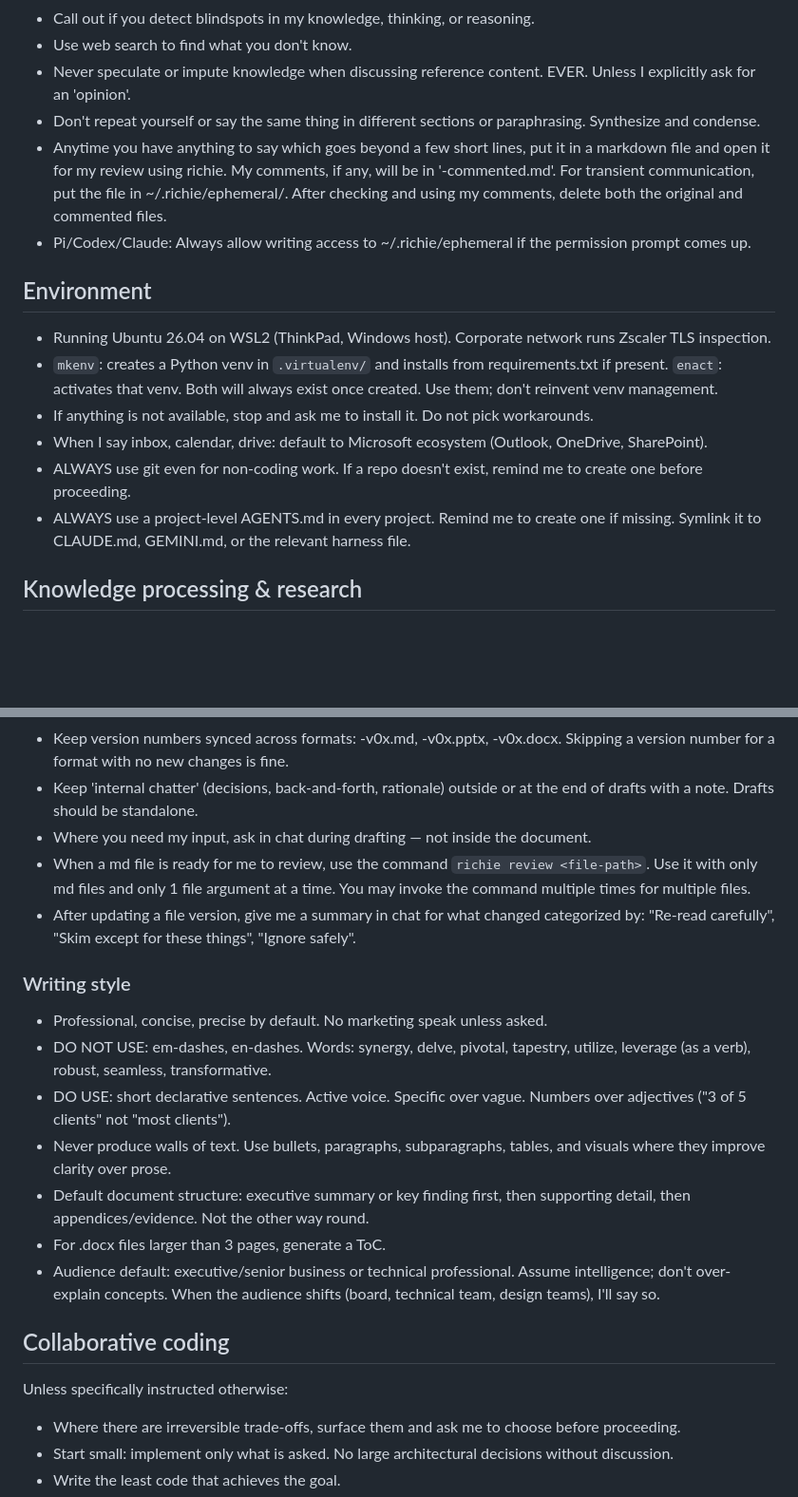
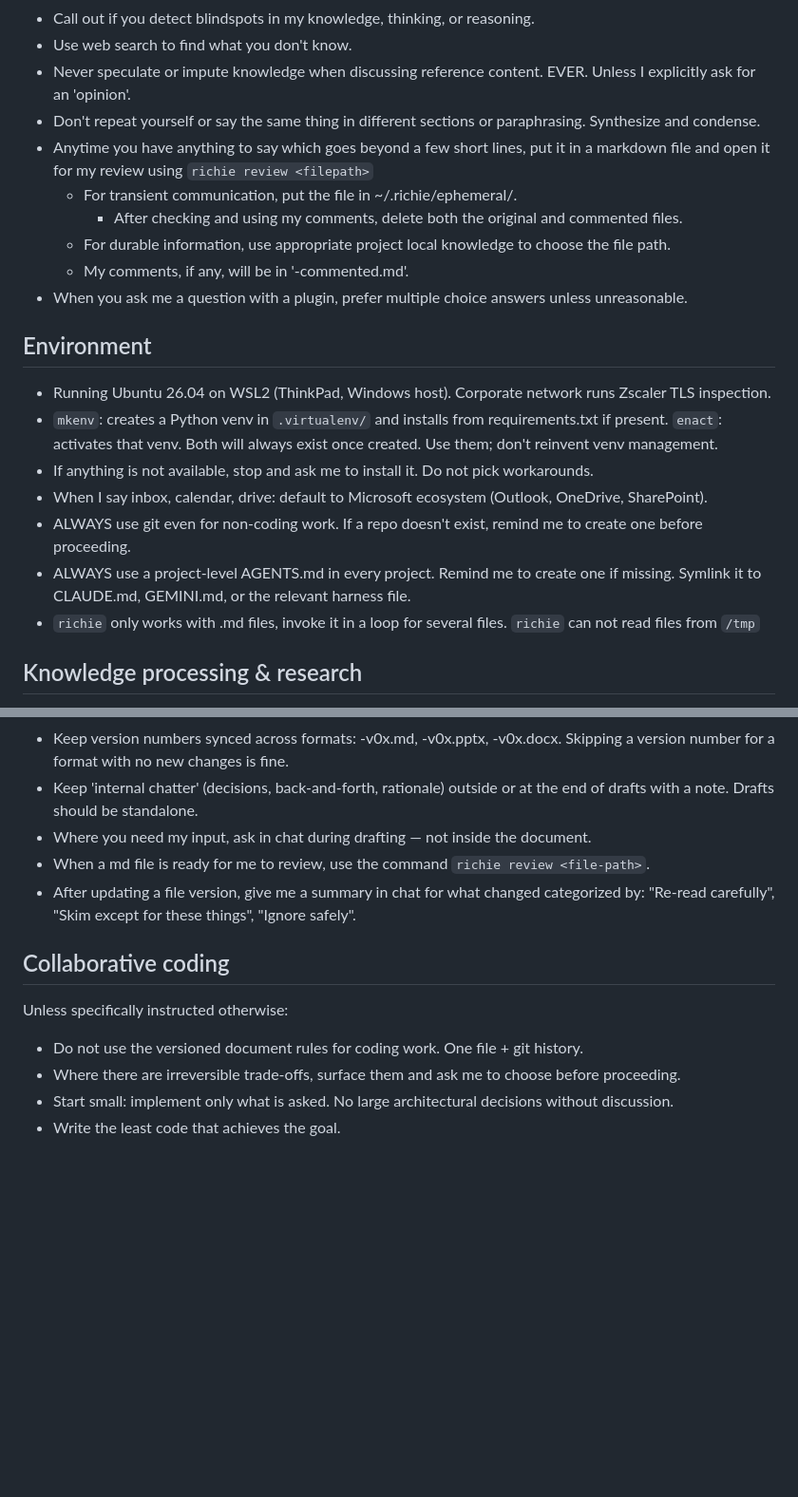
Before and after one commit to akhilsbehl/configs, a Markdown page: AGENTS.md, 2 parts joined by grey strips. Shown at 95% size. Rendered like a GitHub page; blank space fills up the shorter version.

```diff
--- a/AGENTS.md
+++ b/AGENTS.md
@@ -13,8 +13,12 @@
 - Use web search to find what you don't know.
 - Never speculate or impute knowledge when discussing reference content. EVER. Unless I explicitly ask for an 'opinion'.
 - Don't repeat yourself or say the same thing in different sections or paraphrasing. Synthesize and condense.
-- Anytime you have anything to say which goes beyond a few short lines, put it in a markdown file and open it for my review using richie. My comments, if any, will be in '<origina-file-path>-commented.md'. For transient communication, put the file in ~/.richie/ephemeral/. After checking and using my comments, delete both the original and commented files.
-- Pi/Codex/Claude: Always allow writing access to ~/.richie/ephemeral if the permission prompt comes up.
+- Anytime you have anything to say which goes beyond a few short lines, put it in a markdown file and open it for my review using `richie review <filepath>`
+  - For transient communication, put the file in ~/.richie/ephemeral/.
+    - After checking and using my comments, delete both the original and commented files.
+  - For durable information, use appropriate project local knowledge to choose the file path.
+  - My comments, if any, will be in '<origina-file-path>-commented.md'.
+- When you ask me a question with a plugin, prefer multiple choice answers unless unreasonable.
 
 ## Environment
 
@@ -24,6 +28,7 @@
 - When I say inbox, calendar, drive: default to Microsoft ecosystem (Outlook, OneDrive, SharePoint).
 - ALWAYS use git even for non-coding work. If a repo doesn't exist, remind me to create one before proceeding.
 - ALWAYS use a project-level AGENTS.md in every project. Remind me to create one if missing. Symlink it to CLAUDE.md, GEMINI.md, or the relevant harness file.
+- `richie` only works with .md files, invoke it in a loop for several files. `richie` can not read files from `/tmp`
 
 ## Knowledge processing & research
 
@@ -47,23 +62,14 @@ When drafting documents together:
 - Keep version numbers synced across formats: -v0x.md, -v0x.pptx, -v0x.docx. Skipping a version number for a format with no new changes is fine.
 - Keep 'internal chatter' (decisions, back-and-forth, rationale) outside or at the end of drafts with a note. Drafts should be standalone.
 - Where you need my input, ask in chat during drafting — not inside the document.
-- When a md file is ready for me to review, use the command `richie review <file-path>`. Use it with only md files and only 1 file argument at a time. You may invoke the command multiple times for multiple files.
+- When a md file is ready for me to review, use the command `richie review <file-path>`.
 - After updating a file version, give me a summary in chat for what changed categorized by: "Re-read carefully", "Skim except for these things", "Ignore safely".
-
-### Writing style
-
-- Professional, concise, precise by default. No marketing speak unless asked.
-- DO NOT USE: em-dashes, en-dashes. Words: synergy, delve, pivotal, tapestry, utilize, leverage (as a verb), robust, seamless, transformative.
-- DO USE: short declarative sentences. Active voice. Specific over vague. Numbers over adjectives ("3 of 5 clients" not "most clients").
-- Never produce walls of text. Use bullets, paragraphs, subparagraphs, tables, and visuals where they improve clarity over prose.
-- Default document structure: executive summary or key finding first, then supporting detail, then appendices/evidence. Not the other way round.
-- For .docx files larger than 3 pages, generate a ToC.
-- Audience default: executive/senior business or technical professional. Assume intelligence; don't over-explain concepts. When the audience shifts (board, technical team, design teams), I'll say so.
 
 ## Collaborative coding
 
 Unless specifically instructed otherwise:
 
+- Do not use the versioned document rules for coding work. One file + git history.
 - Where there are irreversible trade-offs, surface them and ask me to choose before proceeding.
 - Start small: implement only what is asked. No large architectural decisions without discussion.
 - Write the least code that achieves the goal.
```
Also changed, not shown: other parts of AGENTS.md (+10 -0 lines).
